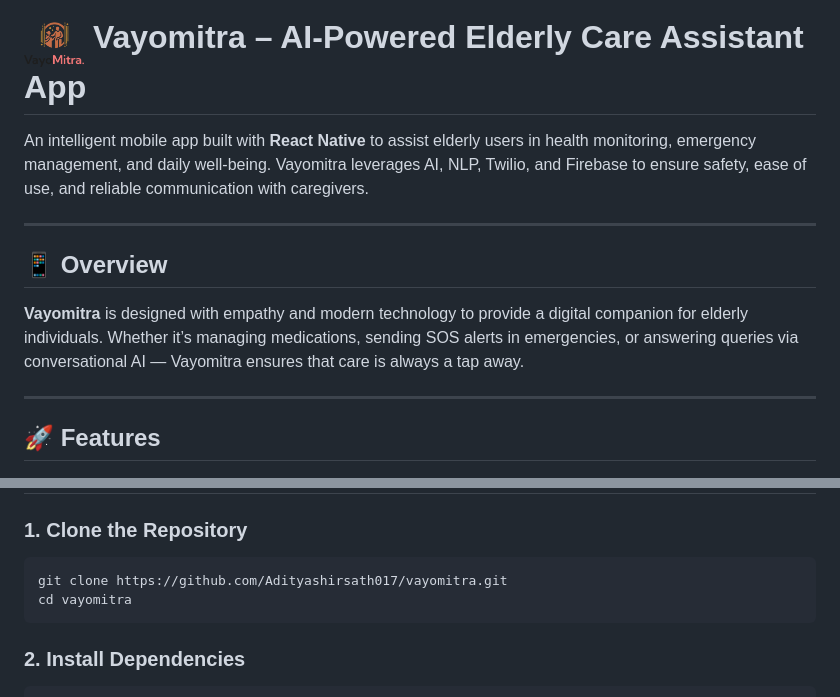
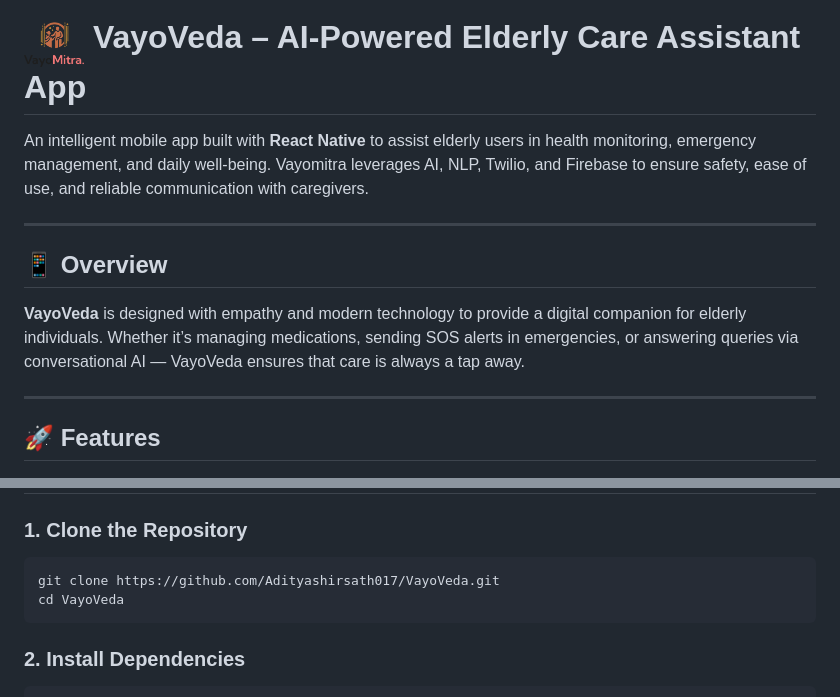
Before and after one commit to Adityashirsath017/VayoVeda, a Markdown page: README.md, 2 parts joined by grey strips. GitHub-like rendering.

Commit message:
Rename project from Vayomitra to VayoVeda

````diff
--- a/README.md
+++ b/README.md
@@ -1,4 +1,4 @@
-# <img src="screenshots/logo.png" alt="Vayomitra Logo" width="60"/> Vayomitra – AI-Powered Elderly Care Assistant App
+# <img src="screenshots/logo.png" alt="Vayomitra Logo" width="60"/> VayoVeda – AI-Powered Elderly Care Assistant App
 
 
 An intelligent mobile app built with **React Native** to assist elderly users in health monitoring, emergency management, and daily well-being. Vayomitra leverages AI, NLP, Twilio, and Firebase to ensure safety, ease of use, and reliable communication with caregivers.
@@ -7,7 +7,7 @@ An intelligent mobile app built with **React Native** to assist elderly users in
 
 ## 📱 Overview
 
-**Vayomitra** is designed with empathy and modern technology to provide a digital companion for elderly individuals. Whether it’s managing medications, sending SOS alerts in emergencies, or answering queries via conversational AI — Vayomitra ensures that care is always a tap away.
+**VayoVeda** is designed with empathy and modern technology to provide a digital companion for elderly individuals. Whether it’s managing medications, sending SOS alerts in emergencies, or answering queries via conversational AI — VayoVeda ensures that care is always a tap away.
 
 ---
 
@@ -51,8 +51,8 @@ An intelligent mobile app built with **React Native** to assist elderly users in
 ### 1. Clone the Repository
 
 ```bash
-git clone https://github.com/Adityashirsath017/vayomitra.git
-cd vayomitra
+git clone https://github.com/Adityashirsath017/VayoVeda.git
+cd VayoVeda
 ```
 
 ### 2. Install Dependencies
````
